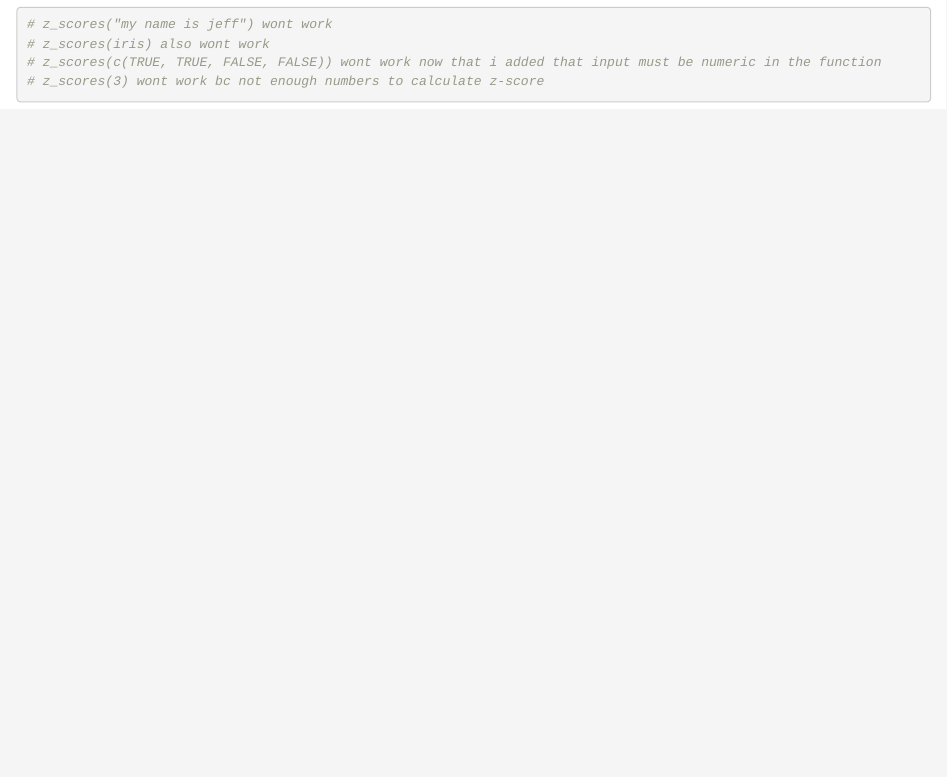
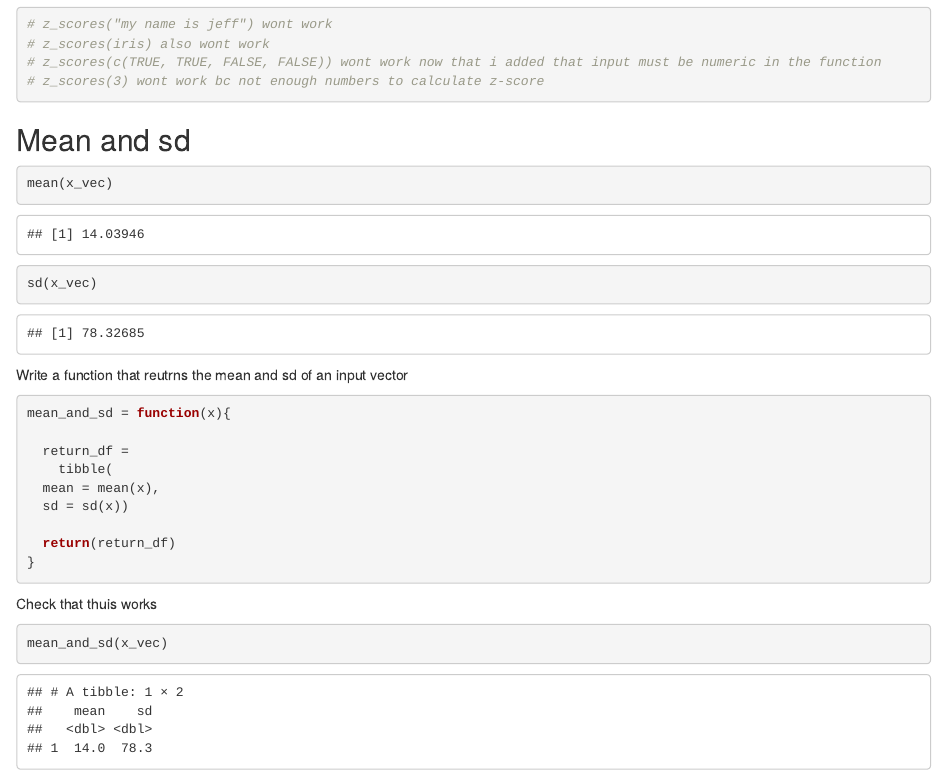
Before and after one commit to AlexaBurko/p8105_iteration, an R Markdown document (iteration.Rmd): the page in a window 1100 px wide, from 15970 px down. Rendered offline with R 4.5, knitr and Pandoc, with nearby package versions; code that draws random numbers runs with fixed seeds of ours.

Commit message:
source folder

````diff
--- a/iteration.Rmd
+++ b/iteration.Rmd
@@ -65,3 +65,28 @@ z_scores(rpois(4000, lambda = 12))
 # z_scores(c(TRUE, TRUE, FALSE, FALSE)) wont work now that i added that input must be numeric in the function
 # z_scores(3) wont work bc not enough numbers to calculate z-score
 ```
+
+## Mean and sd
+
+```{r}
+mean(x_vec)
+sd(x_vec)
+```
+Write a function that reutrns the mean and sd of an input vector
+```{r}
+mean_and_sd = function(x){
+
+  return_df =
+    tibble(
+  mean = mean(x),
+  sd = sd(x))
+
+  return(return_df)
+}
+```
+
+Check that thuis works
+
+```{r}
+mean_and_sd(x_vec)
+```
````
